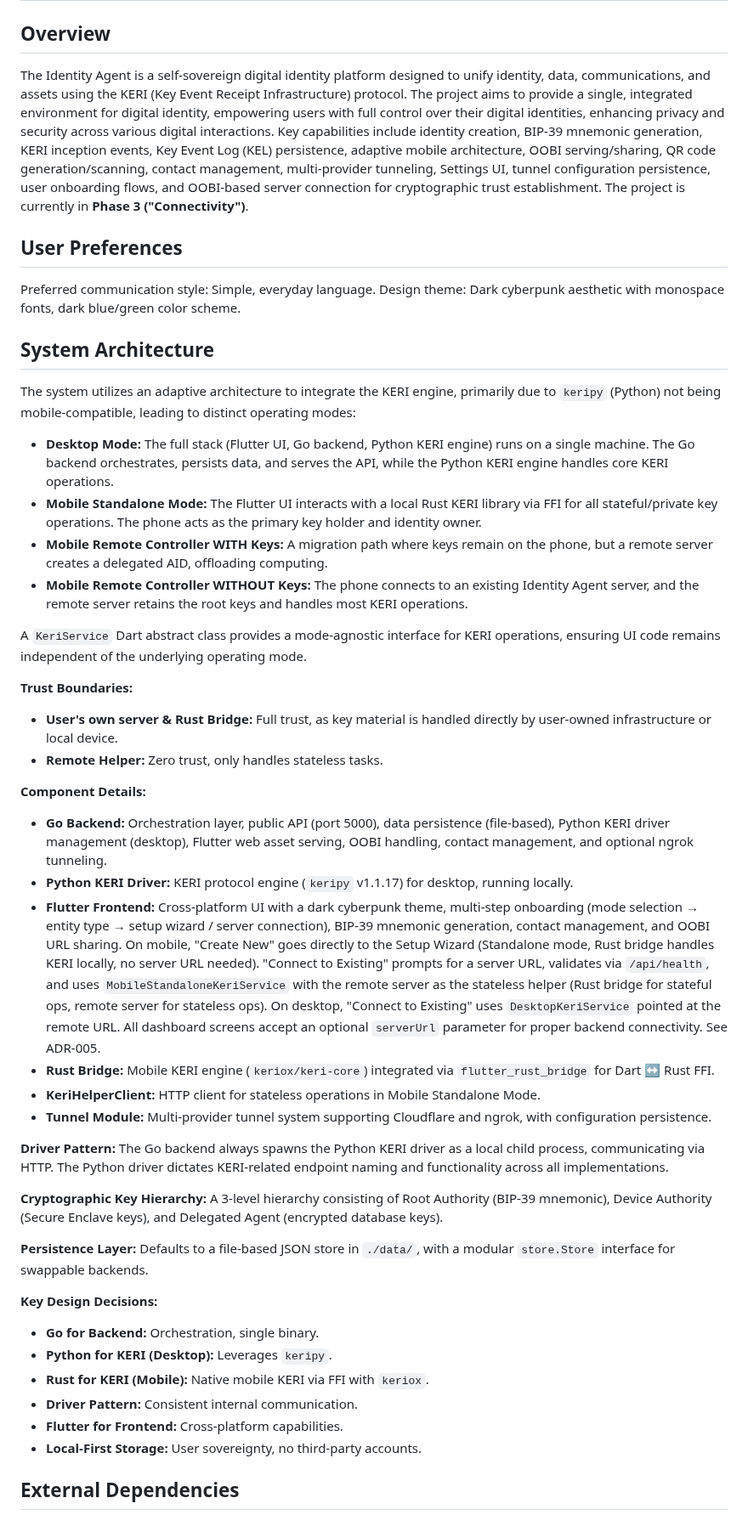
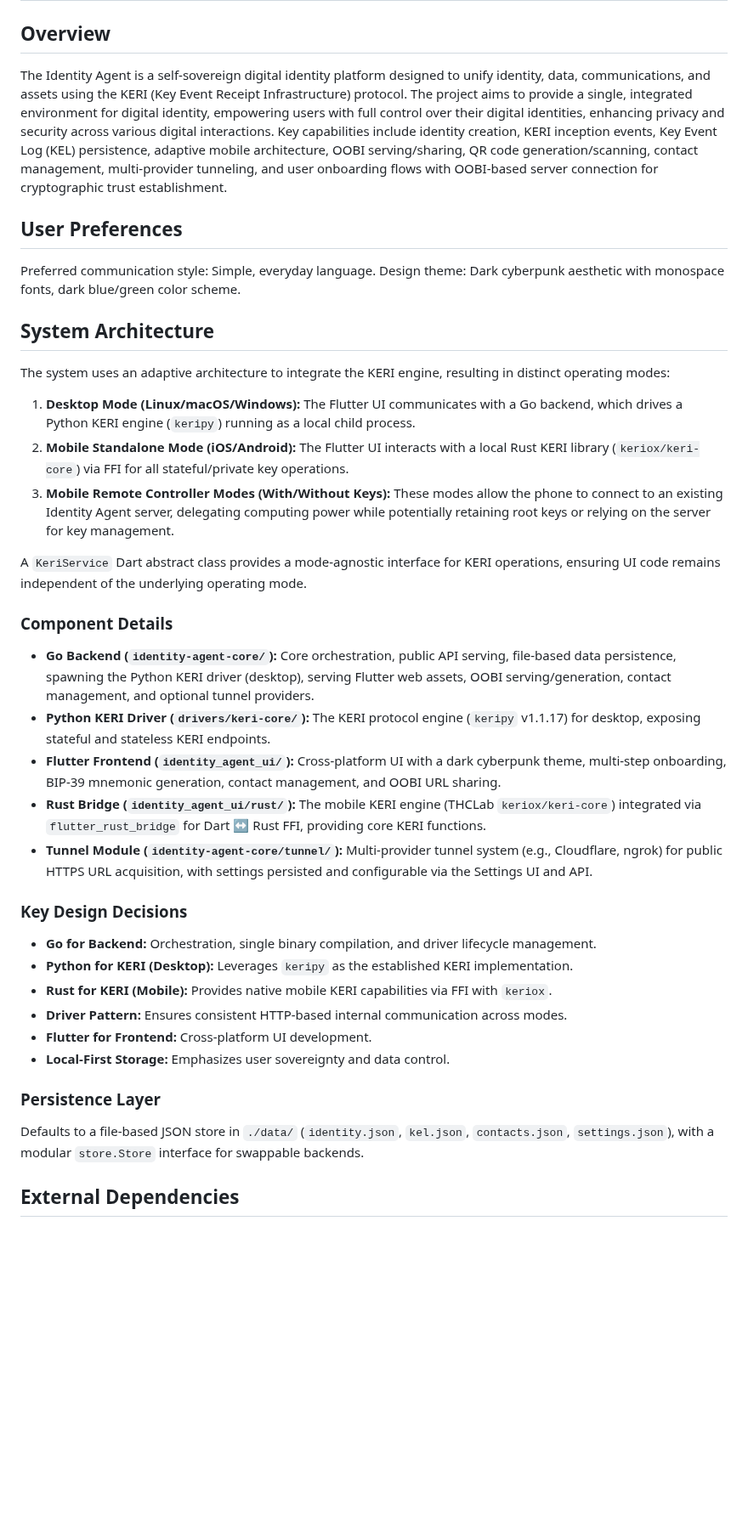
Before and after one commit to LF-Decentralized-Trust-labs/identity-bot, a Markdown page: replit.md, the part around one of its changes. Shown at 85% size. Rendered like a GitHub page; blank space fills up the shorter version.

Commit message:
Update system architecture and feature descriptions in project documentation
Refactor replit.md to detail system architecture, operating modes, and component capabilities.

Replit-Commit-Author: Agent
Replit-Commit-Session-Id: 0afaa0c5-24ac-4e48-9afb-03adbb5f983c
Replit-Commit-Checkpoint-Type: intermediate_checkpoint
Replit-Commit-Event-Id: 264c02b2-caff-4dc8-a6da-6f36eae7ab2d
Replit-Commit-Screenshot-Url: https://storage.googleapis.com/screenshot-production-us-central1/77856362-d2d5-47d4-ba93-fac24525ca80/0afaa0c5-24ac-4e48-9afb-03adbb5f983c/u7df0WA
Replit-Helium-Checkpoint-Created: true

```diff
--- a/replit.md
+++ b/replit.md
@@ -2,7 +2,7 @@
 
 ## Overview
 
-The Identity Agent is a self-sovereign digital identity platform designed to unify identity, data, communications, and assets using the KERI (Key Event Receipt Infrastructure) protocol. The project aims to provide a single, integrated environment for digital identity, empowering users with full control over their digital identities, enhancing privacy and security across various digital interactions. Key capabilities include identity creation, BIP-39 mnemonic generation, KERI inception events, Key Event Log (KEL) persistence, adaptive mobile architecture, OOBI serving/sharing, QR code generation/scanning, contact management, multi-provider tunneling, Settings UI, tunnel configuration persistence, user onboarding flows, and OOBI-based server connection for cryptographic trust establishment. The project is currently in **Phase 3 ("Connectivity")**.
+The Identity Agent is a self-sovereign digital identity platform designed to unify identity, data, communications, and assets using the KERI (Key Event Receipt Infrastructure) protocol. The project aims to provide a single, integrated environment for digital identity, empowering users with full control over their digital identities, enhancing privacy and security across various digital interactions. Key capabilities include identity creation, KERI inception events, Key Event Log (KEL) persistence, adaptive mobile architecture, OOBI serving/sharing, QR code generation/scanning, contact management, multi-provider tunneling, and user onboarding flows with OOBI-based server connection for cryptographic trust establishment.
 
 ## User Preferences
 
@@ -11,40 +11,34 @@ Design theme: Dark cyberpunk aesthetic with monospace fonts, dark blue/green col
 
 ## System Architecture
 
-The system utilizes an adaptive architecture to integrate the KERI engine, primarily due to `keripy` (Python) not being mobile-compatible, leading to distinct operating modes:
+The system uses an adaptive architecture to integrate the KERI engine, resulting in distinct operating modes:
 
--   **Desktop Mode:** The full stack (Flutter UI, Go backend, Python KERI engine) runs on a single machine. The Go backend orchestrates, persists data, and serves the API, while the Python KERI engine handles core KERI operations.
--   **Mobile Standalone Mode:** The Flutter UI interacts with a local Rust KERI library via FFI for all stateful/private key operations. The phone acts as the primary key holder and identity owner.
--   **Mobile Remote Controller WITH Keys:** A migration path where keys remain on the phone, but a remote server creates a delegated AID, offloading computing.
--   **Mobile Remote Controller WITHOUT Keys:** The phone connects to an existing Identity Agent server, and the remote server retains the root keys and handles most KERI operations.
+1.  **Desktop Mode (Linux/macOS/Windows):** The Flutter UI communicates with a Go backend, which drives a Python KERI engine (`keripy`) running as a local child process.
+2.  **Mobile Standalone Mode (iOS/Android):** The Flutter UI interacts with a local Rust KERI library (`keriox/keri-core`) via FFI for all stateful/private key operations.
+3.  **Mobile Remote Controller Modes (With/Without Keys):** These modes allow the phone to connect to an existing Identity Agent server, delegating computing power while potentially retaining root keys or relying on the server for key management.
 
 A `KeriService` Dart abstract class provides a mode-agnostic interface for KERI operations, ensuring UI code remains independent of the underlying operating mode.
 
-**Trust Boundaries:**
--   **User's own server & Rust Bridge:** Full trust, as key material is handled directly by user-owned infrastructure or local device.
--   **Remote Helper:** Zero trust, only handles stateless tasks.
+### Component Details
 
-**Component Details:**
--   **Go Backend:** Orchestration layer, public API (port 5000), data persistence (file-based), Python KERI driver management (desktop), Flutter web asset serving, OOBI handling, contact management, and optional ngrok tunneling.
--   **Python KERI Driver:** KERI protocol engine (`keripy` v1.1.17) for desktop, running locally.
--   **Flutter Frontend:** Cross-platform UI with a dark cyberpunk theme, multi-step onboarding (mode selection → entity type → setup wizard / server connection), BIP-39 mnemonic generation, contact management, and OOBI URL sharing. On mobile, "Create New" goes directly to the Setup Wizard (Standalone mode, Rust bridge handles KERI locally, no server URL needed). "Connect to Existing" prompts for a server URL, validates via `/api/health`, and uses `MobileStandaloneKeriService` with the remote server as the stateless helper (Rust bridge for stateful ops, remote server for stateless ops). On desktop, "Connect to Existing" uses `DesktopKeriService` pointed at the remote URL. All dashboard screens accept an optional `serverUrl` parameter for proper backend connectivity. See ADR-005.
--   **Rust Bridge:** Mobile KERI engine (`keriox/keri-core`) integrated via `flutter_rust_bridge` for Dart ↔ Rust FFI.
--   **KeriHelperClient:** HTTP client for stateless operations in Mobile Standalone Mode.
--   **Tunnel Module:** Multi-provider tunnel system supporting Cloudflare and ngrok, with configuration persistence.
+-   **Go Backend (`identity-agent-core/`):** Core orchestration, public API serving, file-based data persistence, spawning the Python KERI driver (desktop), serving Flutter web assets, OOBI serving/generation, contact management, and optional tunnel providers.
+-   **Python KERI Driver (`drivers/keri-core/`):** The KERI protocol engine (`keripy` v1.1.17) for desktop, exposing stateful and stateless KERI endpoints.
+-   **Flutter Frontend (`identity_agent_ui/`):** Cross-platform UI with a dark cyberpunk theme, multi-step onboarding, BIP-39 mnemonic generation, contact management, and OOBI URL sharing.
+-   **Rust Bridge (`identity_agent_ui/rust/`):** The mobile KERI engine (THCLab `keriox/keri-core`) integrated via `flutter_rust_bridge` for Dart ↔ Rust FFI, providing core KERI functions.
+-   **Tunnel Module (`identity-agent-core/tunnel/`):** Multi-provider tunnel system (e.g., Cloudflare, ngrok) for public HTTPS URL acquisition, with settings persisted and configurable via the Settings UI and API.
 
-**Driver Pattern:** The Go backend always spawns the Python KERI driver as a local child process, communicating via HTTP. The Python driver dictates KERI-related endpoint naming and functionality across all implementations.
+### Key Design Decisions
 
-**Cryptographic Key Hierarchy:** A 3-level hierarchy consisting of Root Authority (BIP-39 mnemonic), Device Authority (Secure Enclave keys), and Delegated Agent (encrypted database keys).
+-   **Go for Backend:** Orchestration, single binary compilation, and driver lifecycle management.
+-   **Python for KERI (Desktop):** Leverages `keripy` as the established KERI implementation.
+-   **Rust for KERI (Mobile):** Provides native mobile KERI capabilities via FFI with `keriox`.
+-   **Driver Pattern:** Ensures consistent HTTP-based internal communication across modes.
+-   **Flutter for Frontend:** Cross-platform UI development.
+-   **Local-First Storage:** Emphasizes user sovereignty and data control.
 
-**Persistence Layer:** Defaults to a file-based JSON store in `./data/`, with a modular `store.Store` interface for swappable backends.
+### Persistence Layer
 
-**Key Design Decisions:**
--   **Go for Backend:** Orchestration, single binary.
--   **Python for KERI (Desktop):** Leverages `keripy`.
--   **Rust for KERI (Mobile):** Native mobile KERI via FFI with `keriox`.
--   **Driver Pattern:** Consistent internal communication.
--   **Flutter for Frontend:** Cross-platform capabilities.
--   **Local-First Storage:** User sovereignty, no third-party accounts.
+Defaults to a file-based JSON store in `./data/` (`identity.json`, `kel.json`, `contacts.json`, `settings.json`), with a modular `store.Store` interface for swappable backends.
 
 ## External Dependencies
 
```
Also changed, not shown: other parts of replit.md (+4 -1 lines).
